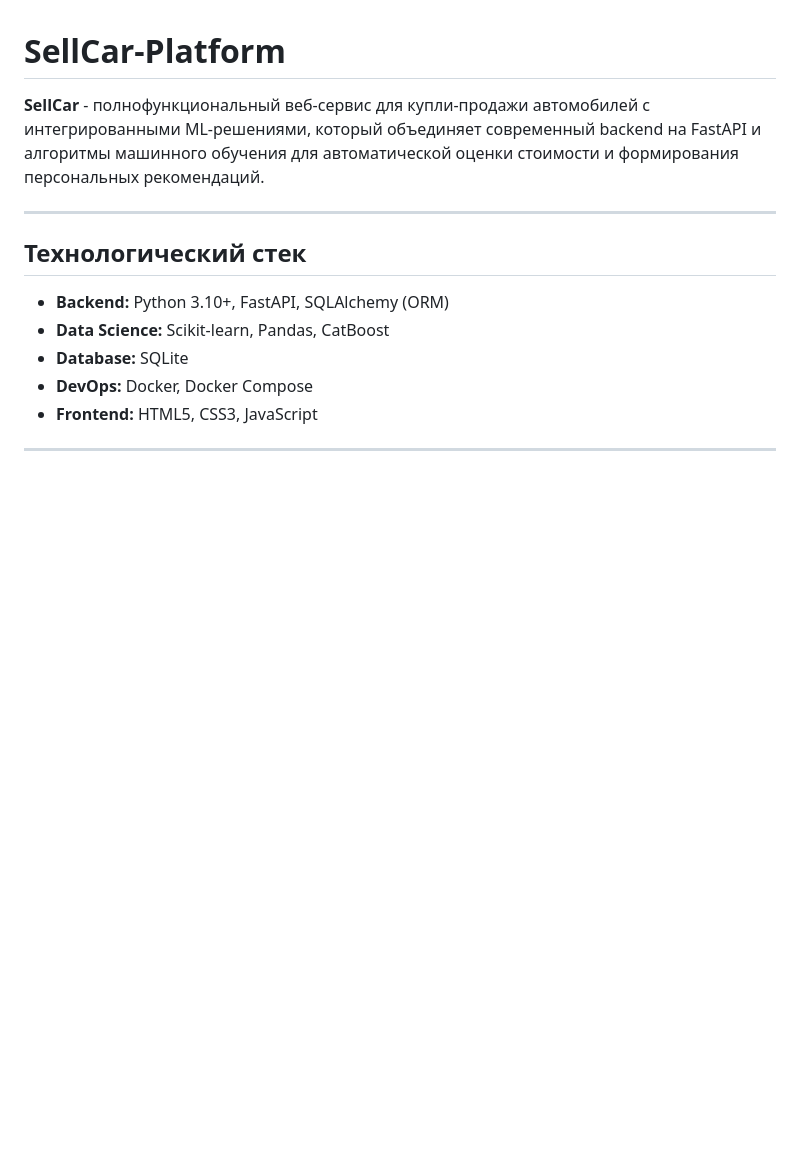
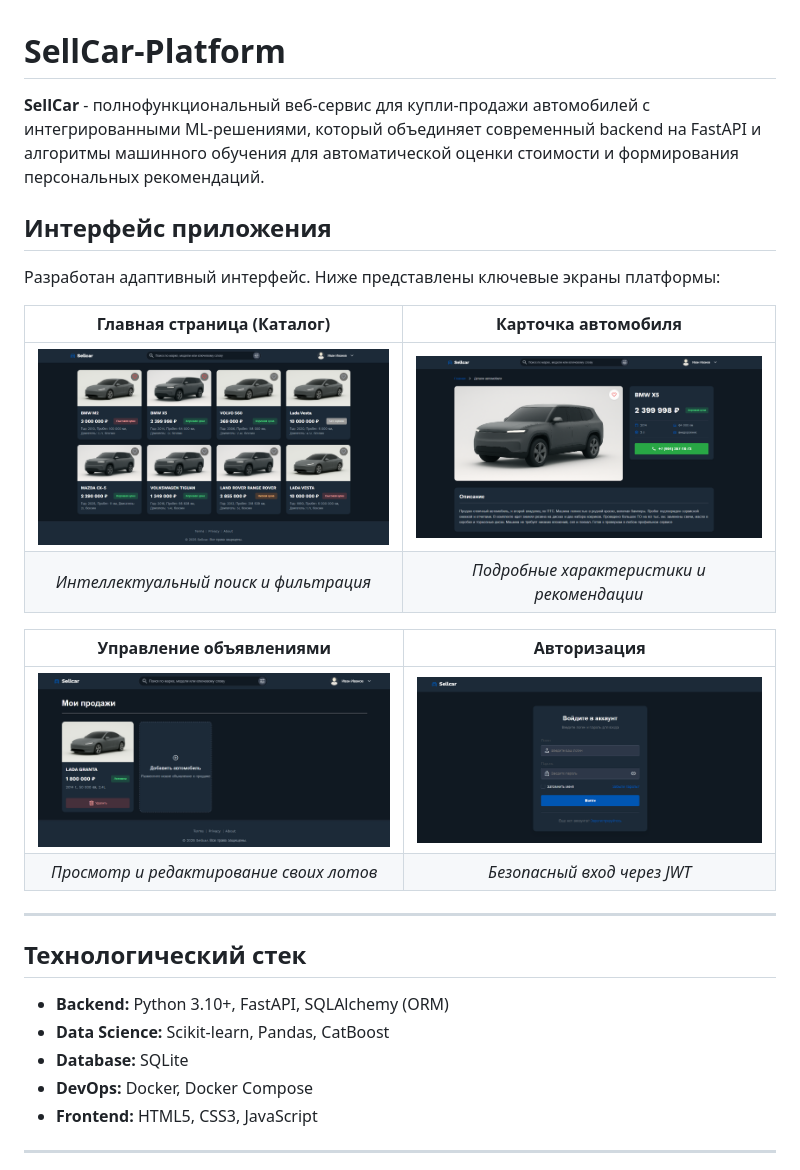
Before and after one commit to Work-git-13/SellCar-Platform, a Markdown page: README.md, the part around the change. Drawn GitHub-style; blank space fills up the shorter version.

```diff
--- a/README.md
+++ b/README.md
@@ -1,6 +1,21 @@
 # SellCar-Platform
 
 **SellCar** - полнофункциональный веб-сервис для купли-продажи автомобилей с интегрированными ML-решениями, который объединяет современный backend на FastAPI и алгоритмы машинного обучения для автоматической оценки стоимости и формирования персональных рекомендаций.
+
+
+## Интерфейс приложения
+
+Разработан адаптивный интерфейс. Ниже представлены ключевые экраны платформы:
+
+| Главная страница (Каталог) | Карточка автомобиля |
+|:---:|:---:|
+| ![Main Page](screens/main.png) | ![Car Details](screens/autocard.png) |
+| *Интеллектуальный поиск и фильтрация* | *Подробные характеристики и рекомендации* |
+
+| Управление объявлениями | Авторизация |
+|:---:|:---:|
+| ![Sales Page](screens/sales.png) | ![Login Page](screens/login.png) |
+| *Просмотр и редактирование своих лотов* | *Безопасный вход через JWT* |
 
 ---
 
```
